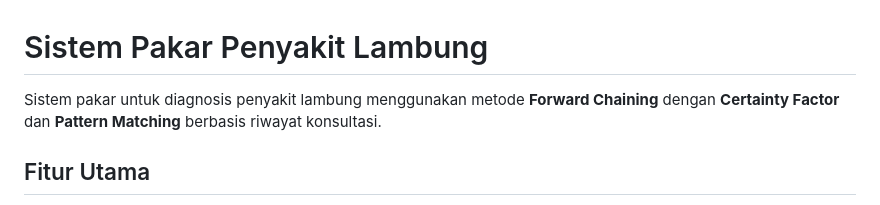
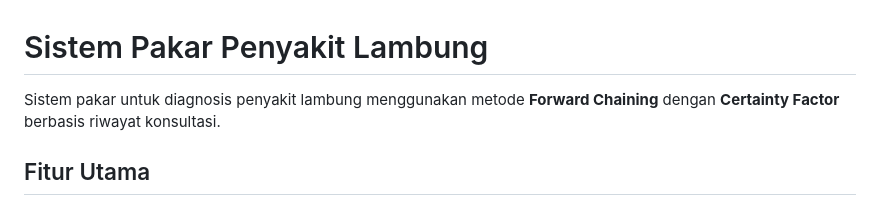
Before and after one commit to ilhamsholahuddin16/sistem_pakar, a Markdown page: README.md, the part around the change. GitHub-like rendering.

```diff
--- a/README.md
+++ b/README.md
@@ -1,6 +1,6 @@
 # Sistem Pakar Penyakit Lambung
 
-Sistem pakar untuk diagnosis penyakit lambung menggunakan metode **Forward Chaining** dengan **Certainty Factor** dan **Pattern Matching** berbasis riwayat konsultasi.
+Sistem pakar untuk diagnosis penyakit lambung menggunakan metode **Forward Chaining** dengan **Certainty Factor** berbasis riwayat konsultasi.
 
 ## Fitur Utama
 
```
